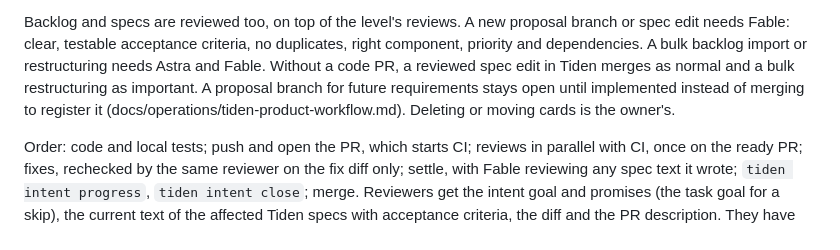
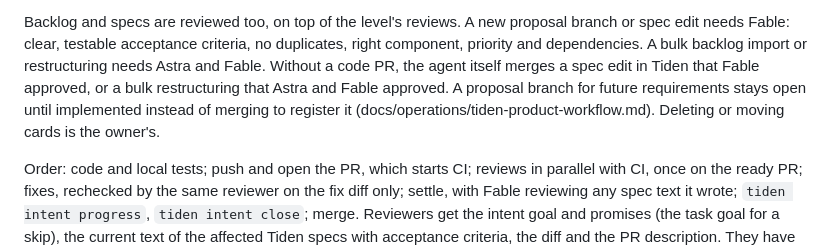
Before and after one commit to GoSync-Inc/anymsg, a Markdown page: AGENTS.md, the part around the change. Drawn GitHub-style.

Commit message:
docs(agents): state who merges Tiden-only spec edits without a level reference
Co-Authored-By: Claude Opus 5.5 <noreply@anthropic.com>

```diff
--- a/AGENTS.md
+++ b/AGENTS.md
@@ -70,11 +70,12 @@ its spec changes with it.
 Backlog and specs are reviewed too, on top of the level's reviews. A new proposal
 branch or spec edit needs Fable: clear, testable acceptance criteria, no
 duplicates, right component, priority and dependencies. A bulk backlog import or
-restructuring needs Astra and Fable. Without a code PR, a reviewed spec edit in
-Tiden merges as normal and a bulk restructuring as important. A proposal branch
-for future requirements stays open until implemented instead of merging to
-register it (docs/operations/tiden-product-workflow.md). Deleting or moving cards
-is the owner's.
+restructuring needs Astra and Fable. Without a code PR, the agent itself merges a
+spec edit in Tiden that Fable approved, or a bulk restructuring that Astra and
+Fable approved. A proposal branch for future requirements stays open until
+implemented instead of merging to register it
+(docs/operations/tiden-product-workflow.md). Deleting or moving cards is the
+owner's.
 
 Order: code and local tests; push and open the PR, which starts CI; reviews in
 parallel with CI, once on the ready PR; fixes, rechecked by the same reviewer on
```
